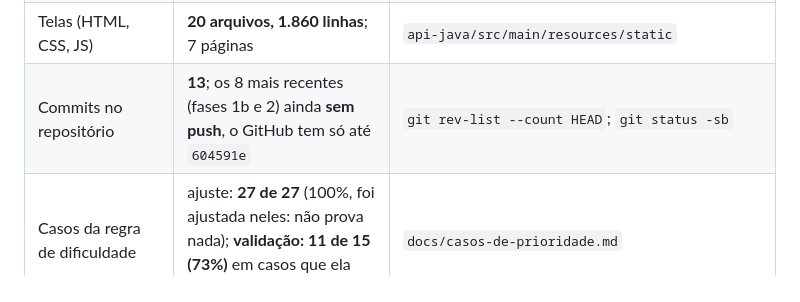
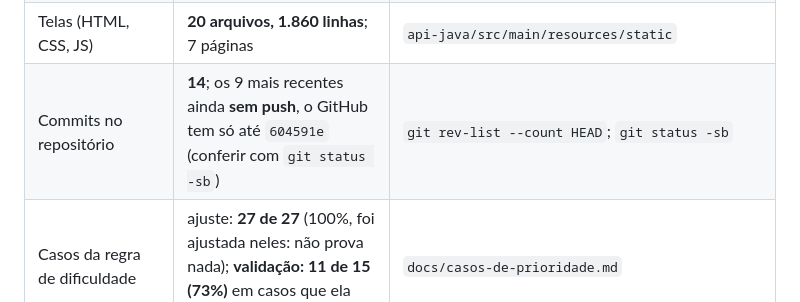
Before and after one commit to nevessdhiego-design/nexodesk, a Markdown page: docs/indicadores-medidos.md, the part around the change. Drawn GitHub-style.

Commit message:
Docs: contagem de commits sem push atualizada

```diff
--- a/docs/indicadores-medidos.md
+++ b/docs/indicadores-medidos.md
@@ -24,7 +24,7 @@ eu não tenho como medi-los a partir do código, então não os inventei. **Nada
 | Linhas de código Java (produção / testes) | **3.834 / 3.143** | `git ls-files` + contagem de linhas |
 | Linhas Python (produção / testes) | **176 / 235** | idem |
 | Telas (HTML, CSS, JS) | **20 arquivos, 1.860 linhas**; 7 páginas | `api-java/src/main/resources/static` |
-| Commits no repositório | **13**; os 8 mais recentes (fases 1b e 2) ainda **sem push**, o GitHub tem só até `604591e` | `git rev-list --count HEAD`; `git status -sb` |
+| Commits no repositório | **14**; os 9 mais recentes ainda **sem push**, o GitHub tem só até `604591e` (conferir com `git status -sb`) | `git rev-list --count HEAD`; `git status -sb` |
 | Casos da regra de dificuldade | ajuste: **27 de 27** (100%, foi ajustada neles: não prova nada); **validação: 11 de 15 (73%)** em casos que ela nunca viu. **Cite os 73%** | `docs/casos-de-prioridade.md` |
 | Contraste de cores (WCAG AA, 4,5:1) | 0 falhas no síndico (37 chamados), morador e usuários, em tema claro, escuro e alto contraste (script de medição, não leitor de tela) | seção 9 da documentação técnica |
 
```
